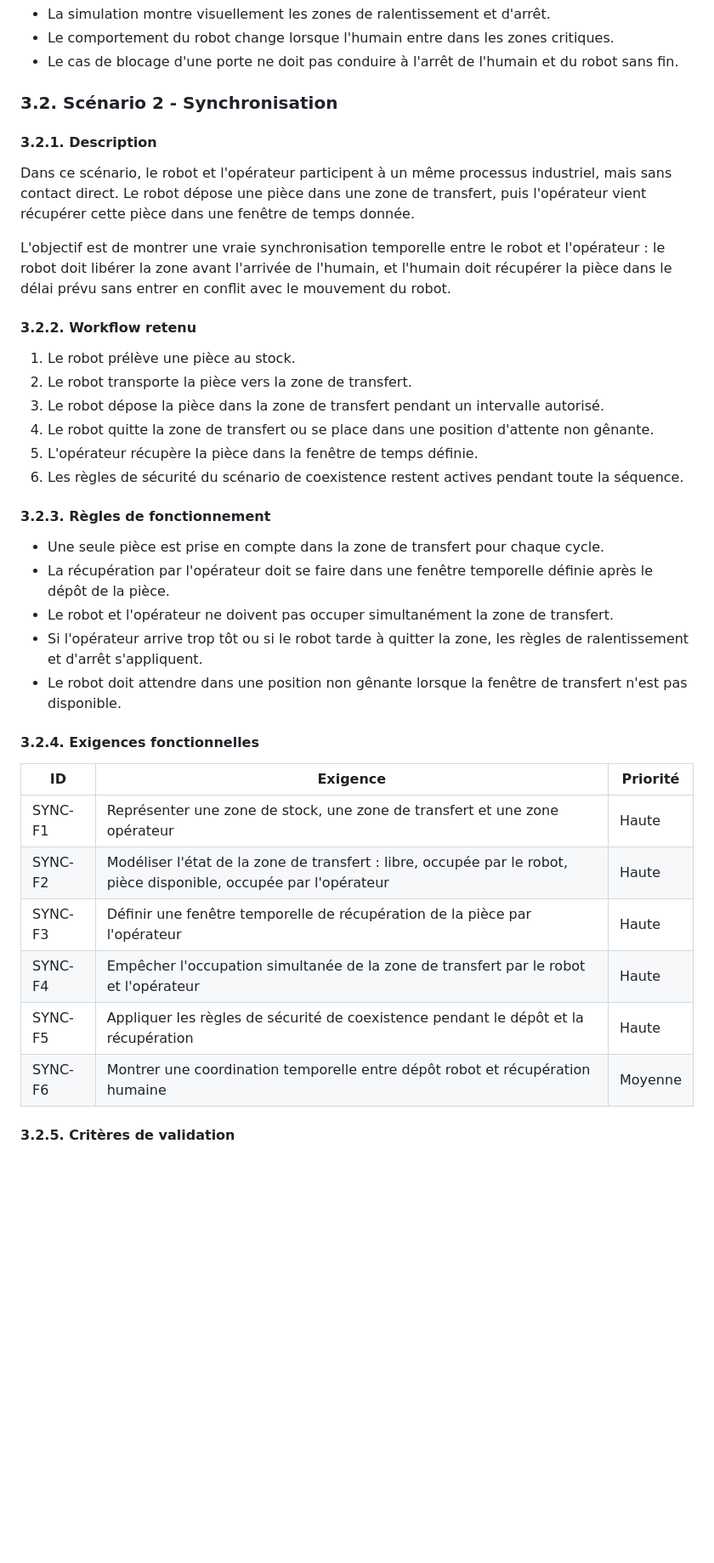
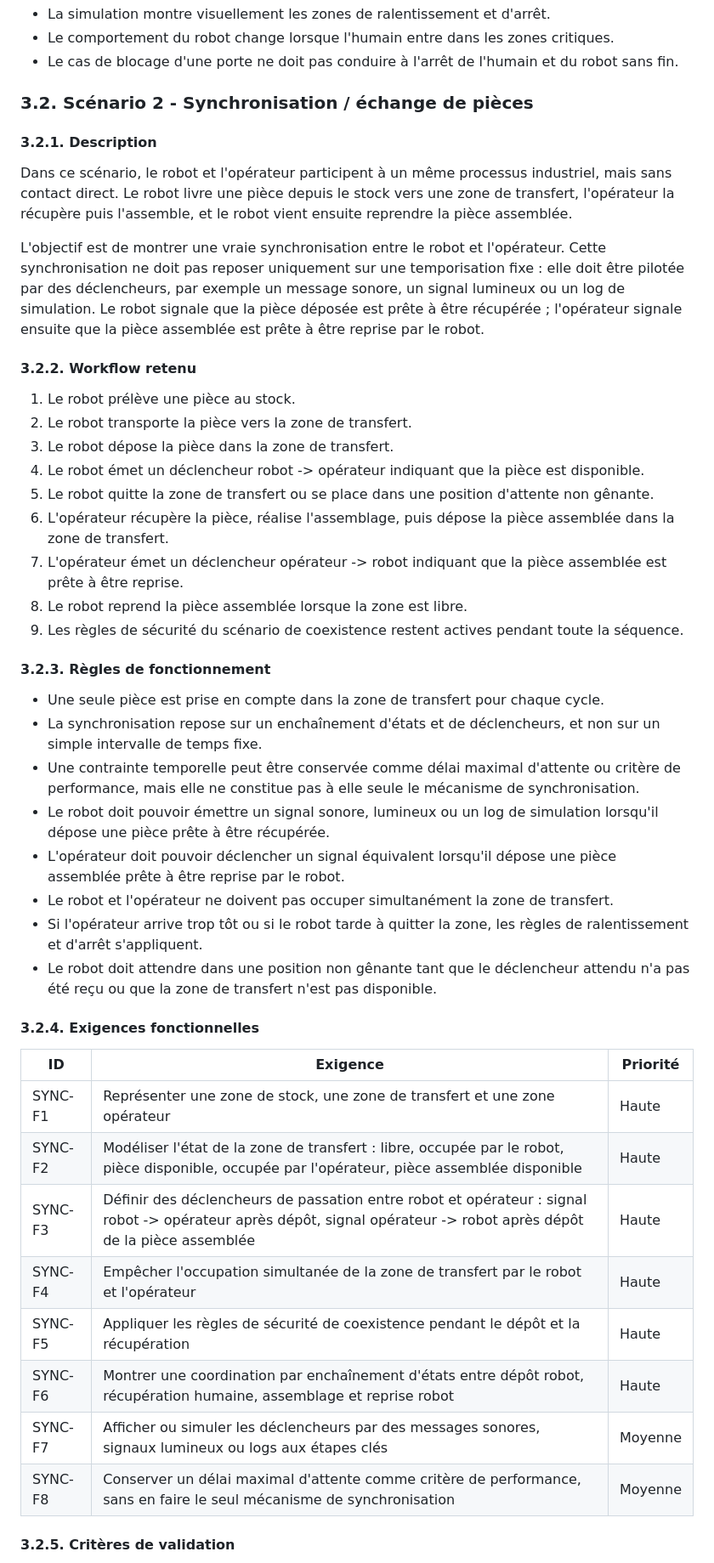
Before and after one commit to ProjectInitNiko/PRBE-Homme-Robot, a Markdown page: docs/cahier-des-charges.md, the part around one of its changes. Shown at 85% size. GitHub-like rendering; blank space fills up the shorter version.

Commit message:
docs: update scenario 2 synchronization

```diff
--- a/docs/cahier-des-charges.md
+++ b/docs/cahier-des-charges.md
@@ -110,41 +110,49 @@ fluidité du scénario sans relever de la mise en sécurité immédiate.
 - Le comportement du robot change lorsque l'humain entre dans les zones critiques.
 - Le cas de blocage d'une porte ne doit pas conduire à l'arrêt de l'humain et du robot sans fin.
 
-### 3.2. Scénario 2 - Synchronisation
+### 3.2. Scénario 2 - Synchronisation / échange de pièces
 
 #### 3.2.1. Description
 
-Dans ce scénario, le robot et l'opérateur participent à un même processus industriel, mais sans contact direct. Le robot dépose une pièce dans une zone de transfert, puis l'opérateur vient récupérer cette pièce dans une fenêtre de temps donnée.
+Dans ce scénario, le robot et l'opérateur participent à un même processus industriel, mais sans contact direct. Le robot livre une pièce depuis le stock vers une zone de transfert, l'opérateur la récupère puis l'assemble, et le robot vient ensuite reprendre la pièce assemblée.
 
-L'objectif est de montrer une vraie synchronisation temporelle entre le robot et l'opérateur : le robot doit libérer la zone avant l'arrivée de l'humain, et l'humain doit récupérer la pièce dans le délai prévu sans entrer en conflit avec le mouvement du robot.
+L'objectif est de montrer une vraie synchronisation entre le robot et l'opérateur. Cette synchronisation ne doit pas reposer uniquement sur une temporisation fixe : elle doit être pilotée par des déclencheurs, par exemple un message sonore, un signal lumineux ou un log de simulation. Le robot signale que la pièce déposée est prête à être récupérée ; l'opérateur signale ensuite que la pièce assemblée est prête à être reprise par le robot.
 
 #### 3.2.2. Workflow retenu
 
 1. Le robot prélève une pièce au stock.
 2. Le robot transporte la pièce vers la zone de transfert.
-3. Le robot dépose la pièce dans la zone de transfert pendant un intervalle autorisé.
-4. Le robot quitte la zone de transfert ou se place dans une position d'attente non gênante.
-5. L'opérateur récupère la pièce dans la fenêtre de temps définie.
-6. Les règles de sécurité du scénario de coexistence restent actives pendant toute la séquence.
+3. Le robot dépose la pièce dans la zone de transfert.
+4. Le robot émet un déclencheur robot -> opérateur indiquant que la pièce est disponible.
+5. Le robot quitte la zone de transfert ou se place dans une position d'attente non gênante.
+6. L'opérateur récupère la pièce, réalise l'assemblage, puis dépose la pièce assemblée dans la zone de transfert.
+7. L'opérateur émet un déclencheur opérateur -> robot indiquant que la pièce assemblée est prête à être reprise.
+8. Le robot reprend la pièce assemblée lorsque la zone est libre.
+9. Les règles de sécurité du scénario de coexistence restent actives pendant toute la séquence.
 
 #### 3.2.3. Règles de fonctionnement
 
 - Une seule pièce est prise en compte dans la zone de transfert pour chaque cycle.
-- La récupération par l'opérateur doit se faire dans une fenêtre temporelle définie après le dépôt de la pièce.
+- La synchronisation repose sur un enchaînement d'états et de déclencheurs, et non sur un simple intervalle de temps fixe.
+- Une contrainte temporelle peut être conservée comme délai maximal d'attente ou critère de performance, mais elle ne constitue pas à elle seule le mécanisme de synchronisation.
+- Le robot doit pouvoir émettre un signal sonore, lumineux ou un log de simulation lorsqu'il dépose une pièce prête à être récupérée.
+- L'opérateur doit pouvoir déclencher un signal équivalent lorsqu'il dépose une pièce assemblée prête à être reprise par le robot.
 - Le robot et l'opérateur ne doivent pas occuper simultanément la zone de transfert.
 - Si l'opérateur arrive trop tôt ou si le robot tarde à quitter la zone, les règles de ralentissement et d'arrêt s'appliquent.
-- Le robot doit attendre dans une position non gênante lorsque la fenêtre de transfert n'est pas disponible.
+- Le robot doit attendre dans une position non gênante tant que le déclencheur attendu n'a pas été reçu ou que la zone de transfert n'est pas disponible.
 
 #### 3.2.4. Exigences fonctionnelles
 
 | ID | Exigence | Priorité |
 |---|---|---|
 | SYNC-F1 | Représenter une zone de stock, une zone de transfert et une zone opérateur | Haute |
-| SYNC-F2 | Modéliser l'état de la zone de transfert : libre, occupée par le robot, pièce disponible, occupée par l'opérateur | Haute |
-| SYNC-F3 | Définir une fenêtre temporelle de récupération de la pièce par l'opérateur | Haute |
+| SYNC-F2 | Modéliser l'état de la zone de transfert : libre, occupée par le robot, pièce disponible, occupée par l'opérateur, pièce assemblée disponible | Haute |
+| SYNC-F3 | Définir des déclencheurs de passation entre robot et opérateur : signal robot -> opérateur après dépôt, signal opérateur -> robot après dépôt de la pièce assemblée | Haute |
 | SYNC-F4 | Empêcher l'occupation simultanée de la zone de transfert par le robot et l'opérateur | Haute |
 | SYNC-F5 | Appliquer les règles de sécurité de coexistence pendant le dépôt et la récupération | Haute |
-| SYNC-F6 | Montrer une coordination temporelle entre dépôt robot et récupération humaine | Moyenne |
+| SYNC-F6 | Montrer une coordination par enchaînement d'états entre dépôt robot, récupération humaine, assemblage et reprise robot | Haute |
+| SYNC-F7 | Afficher ou simuler les déclencheurs par des messages sonores, signaux lumineux ou logs aux étapes clés | Moyenne |
+| SYNC-F8 | Conserver un délai maximal d'attente comme critère de performance, sans en faire le seul mécanisme de synchronisation | Moyenne |
 
 #### 3.2.5. Critères de validation
 
```
Also changed, not shown: other parts of docs/cahier-des-charges.md (+8 -6 lines).
